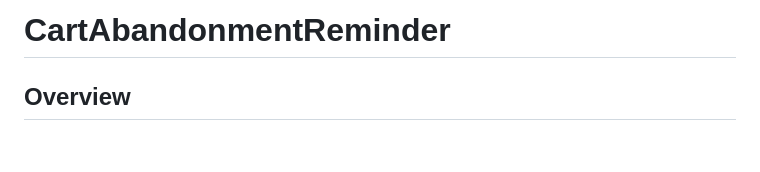
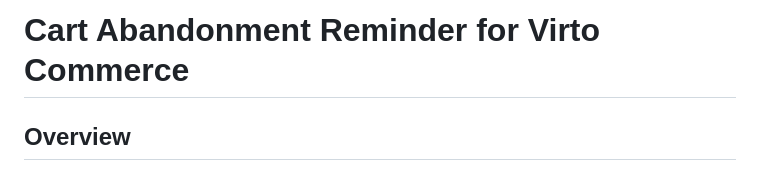
Before and after one commit to reveation-labs/sc-module-virtocart-abandonment, a Markdown page: README.md, the part around the change. Drawn GitHub-style; blank space fills up the shorter version.

Commit message:
Update title

```diff
--- a/README.md
+++ b/README.md
@@ -1,4 +1,4 @@
-# CartAbandonmentReminder
+# Cart Abandonment Reminder for Virto Commerce
 
 ## Overview
 
```
